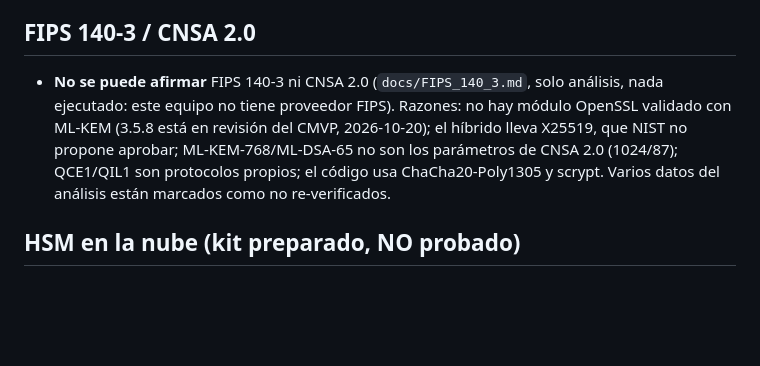
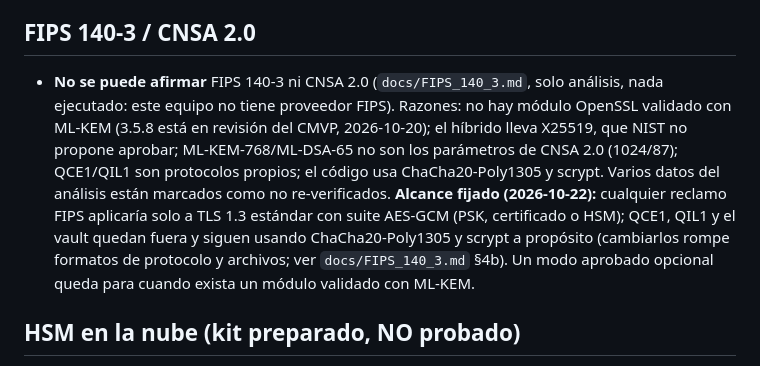
Before and after one commit to daralaz77/q-crypto-evolve, a Markdown page: LIMITATIONS.md, the part around the change. Drawn GitHub-style; blank space fills up the shorter version.

```diff
--- a/LIMITATIONS.md
+++ b/LIMITATIONS.md
@@ -88,7 +88,7 @@ Este documento es parte del producto. Un resultado "verde" solo significa lo que
 - **Segunda implementación del híbrido: Mozilla NSS 3.125** (`docs/TLS13_PSK_TRANSPORT.md` §3c), en los dos sentidos de la PSK y con certificados, incluido el servidor con la clave en el HSM, con X25519MLKEM768. LÍMITES: `selfserv` de NSS no aplica la PSK en el servidor, así que el sentido «nuestro cliente PSK ↔ servidor NSS» usa un ayudante en C nuestro (`tests/helpers/nss_psk_server.c`) sobre la biblioteca de NSS y necesita un certificado configurado; la suite por defecto SHA-384 no interopera con NSS (PSK ligada a SHA-256); solo macOS/Homebrew. Ninguna de estas pilas es una auditoría.
 
 ## FIPS 140-3 / CNSA 2.0
-- **No se puede afirmar** FIPS 140-3 ni CNSA 2.0 (`docs/FIPS_140_3.md`, solo análisis, nada ejecutado: este equipo no tiene proveedor FIPS). Razones: no hay módulo OpenSSL validado con ML-KEM (3.5.8 está en revisión del CMVP, 2026-10-20); el híbrido lleva X25519, que NIST no propone aprobar; ML-KEM-768/ML-DSA-65 no son los parámetros de CNSA 2.0 (1024/87); QCE1/QIL1 son protocolos propios; el código usa ChaCha20-Poly1305 y scrypt. Varios datos del análisis están marcados como no re-verificados.
+- **No se puede afirmar** FIPS 140-3 ni CNSA 2.0 (`docs/FIPS_140_3.md`, solo análisis, nada ejecutado: este equipo no tiene proveedor FIPS). Razones: no hay módulo OpenSSL validado con ML-KEM (3.5.8 está en revisión del CMVP, 2026-10-20); el híbrido lleva X25519, que NIST no propone aprobar; ML-KEM-768/ML-DSA-65 no son los parámetros de CNSA 2.0 (1024/87); QCE1/QIL1 son protocolos propios; el código usa ChaCha20-Poly1305 y scrypt. Varios datos del análisis están marcados como no re-verificados. **Alcance fijado (2026-10-22):** cualquier reclamo FIPS aplicaría solo a TLS 1.3 estándar con suite AES-GCM (PSK, certificado o HSM); QCE1, QIL1 y el vault quedan fuera y siguen usando ChaCha20-Poly1305 y scrypt a propósito (cambiarlos rompe formatos de protocolo y archivos; ver `docs/FIPS_140_3.md` §4b). Un modo aprobado opcional queda para cuando exista un módulo validado con ML-KEM.
 
 ## HSM en la nube (kit preparado, NO probado)
 - `docs/hsm_cloud/` prepara la prueba con Google Cloud KMS (protección HSM) + una VM Linux amd64: la biblioteca PKCS#11 de Google solo existe para Linux y Windows, no macOS. **No se ha ejecutado contra Google**: solo la lógica de `verify_kms.py` se probó con SoftHSM. Riesgos abiertos: si la clave pública `RSA_SIGN_PSS` sirve como certificado TLS, compatibilidad con `pkcs11-provider`, latencia por apretón y `fork`. Está fuera de las puertas a propósito.
```
Also changed, not shown: docs/FIPS_140_3.md (+14 -2 lines).
